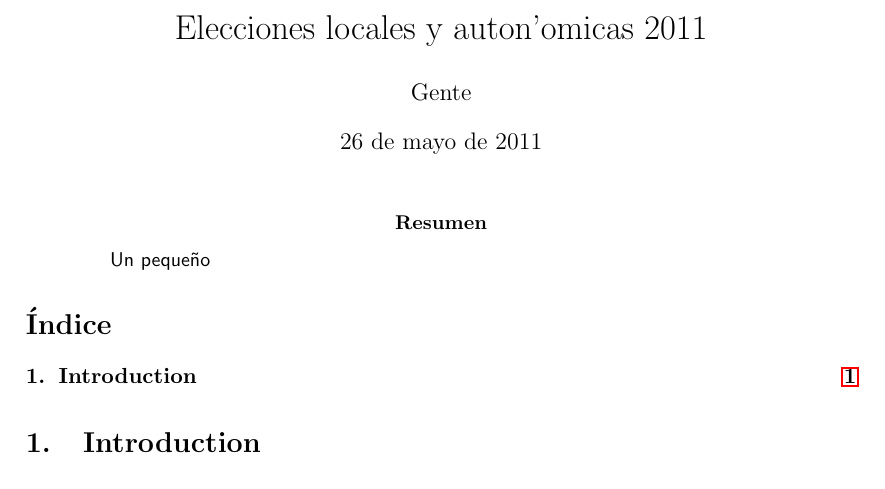
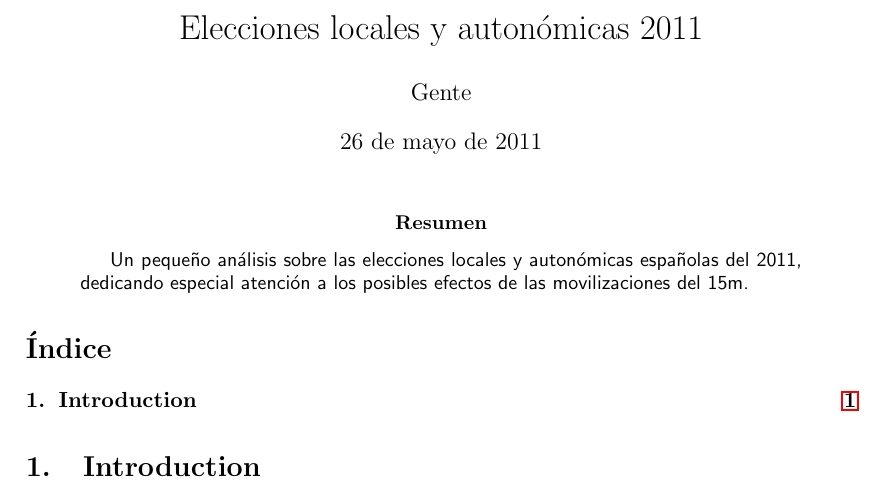
Before and after one commit to ramos/elecciones-2011, a LaTeX paper (doc/elecciones.tex): part of the page, cut so that both start at the same text. Compiled offline with pdfLaTeX; the source files are stored in an older character set and shown here as Unicode.

Commit message:
Added doc.

```diff
--- a/doc/elecciones.tex
+++ b/doc/elecciones.tex
@@ -11,6 +11,7 @@
 \usepackage[linktocpage]{hyperref}
 \usepackage[usenames,dvipsnames]{color}
 \usepackage{xmpincl}
+\usepackage[latin1]{inputenc}
 \usepackage[spanish]{babel}
 
 %\setlength{\parskip}{2ex plus 0.5ex minus 0.2ex}
@@ -29,12 +30,14 @@
 
 \begin{document}
 
-\title{Elecciones locales y auton'omicas 2011}
+\title{Elecciones locales y autonómicas 2011}
 \author{Gente}
 \maketitle
 
 \begin{abstract}
-Un peque\~no
+Un peque\~no análisis sobre las elecciones locales y autonómicas
+españolas del 2011, dedicando especial atención a los posibles efectos
+de las movilizaciones del 15m.
 \end{abstract}
 
 \tableofcontents
```
Also changed, not shown: doc/elecciones.pdf.
